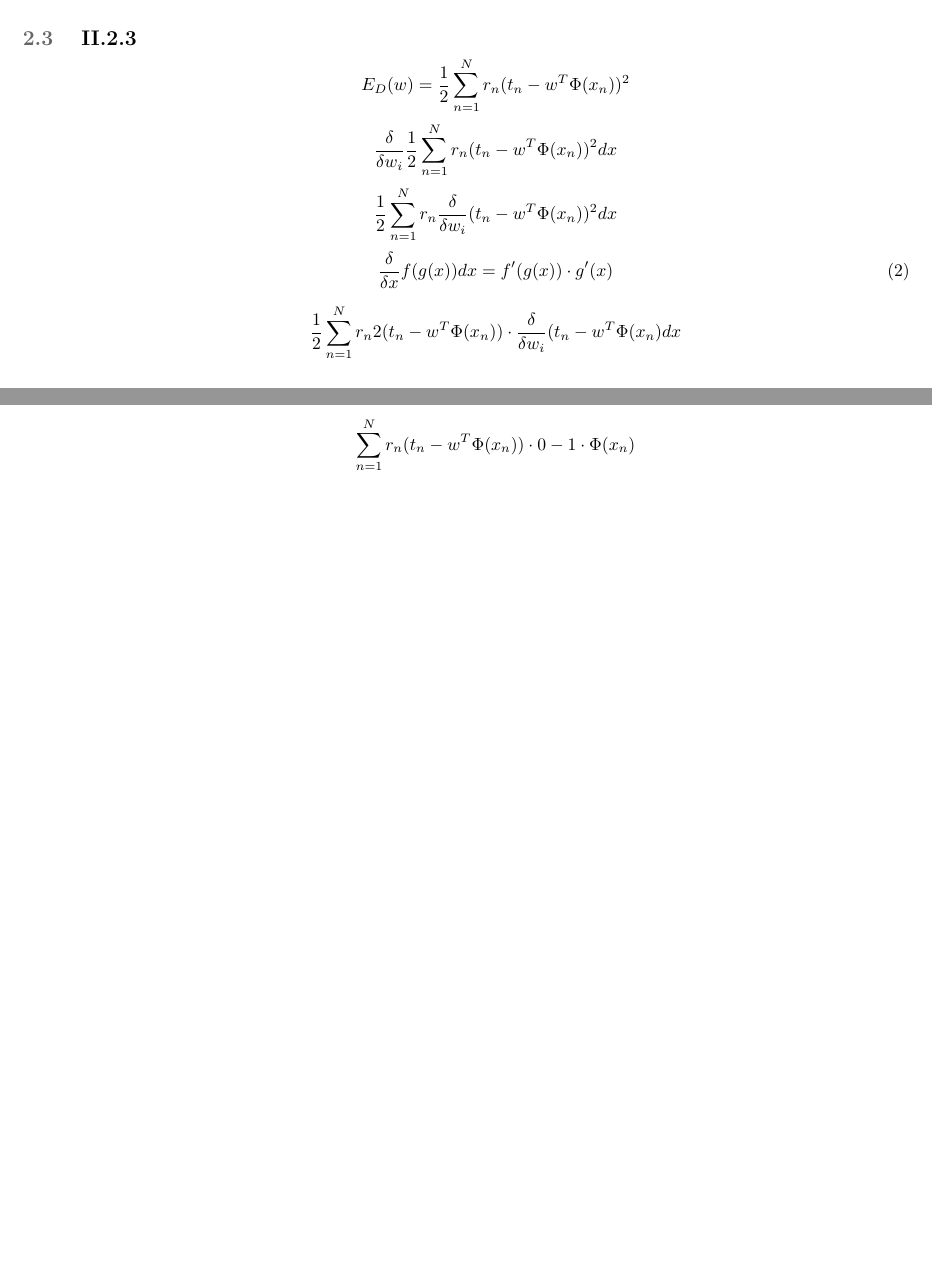
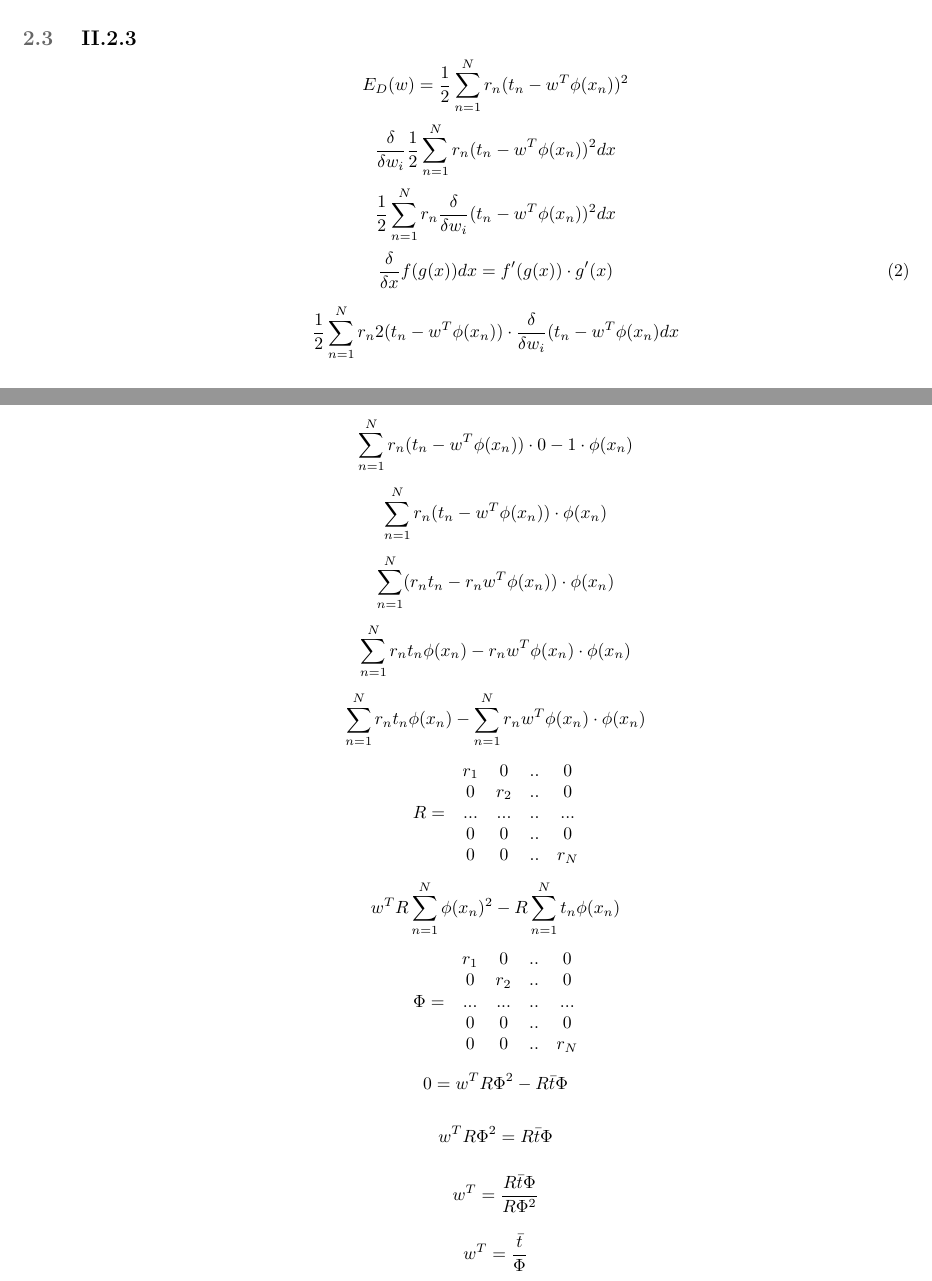
Before and after one commit to Xabier91/StatML, a LaTeX document (Assign2/opgave.tex): two parts of pages 4 and 5 of 5, joined at a grey line, cut so that both start at the same text, the shorter picture padded with empty space. Compiled offline with pdfLaTeX.

Commit message:
proof tex

```diff
--- a/Assign2/opgave.tex
+++ b/Assign2/opgave.tex
@@ -194,15 +194,15 @@ ML solutions at respectivly $alpha \sim 10^{23}$ and $alpha \sim 10^{30}$
 \subsection{II.2.3}
 
 \begin{equation*}
-    E_{D}(w) = \frac{1}{2} \sum_{n=1}^{N} r_n(t_n - w^T\Phi(x_n))^2
+    E_{D}(w) = \frac{1}{2} \sum_{n=1}^{N} r_n(t_n - w^T\phi(x_n))^2
 \end{equation*}
 
 \begin{equation*}
-    \frac{\delta}{\delta w_i} \frac{1}{2}\sum_{n=1}^{N} r_n(t_n - w^T\Phi(x_n))^2 dx
+    \frac{\delta}{\delta w_i} \frac{1}{2}\sum_{n=1}^{N} r_n(t_n - w^T\phi(x_n))^2 dx
 \end{equation*}
 
 \begin{equation*}
-    \frac{1}{2}\sum_{n=1}^{N} r_n \frac{\delta}{\delta w_i} (t_n - w^T\Phi(x_n))^2 dx
+    \frac{1}{2}\sum_{n=1}^{N} r_n \frac{\delta}{\delta w_i} (t_n - w^T\phi(x_n))^2 dx
 \end{equation*}
 
 \begin{equation}
@@ -210,13 +210,67 @@ ML solutions at respectivly $alpha \sim 10^{23}$ and $alpha \sim 10^{30}$
 \end{equation}
 
 \begin{equation*}
-    \frac{1}{2}\sum_{n=1}^{N} r_n 2(t_n - w^T\Phi(x_n)) \cdot \frac{\delta}{\delta w_i} (t_n - w^T\Phi(x_n) dx
+    \frac{1}{2}\sum_{n=1}^{N} r_n 2(t_n - w^T\phi(x_n)) \cdot \frac{\delta}{\delta w_i} (t_n - w^T\phi(x_n) dx
 \end{equation*}
 
 \begin{equation*}
-    \sum_{n=1}^{N} r_n (t_n - w^T\Phi(x_n)) \cdot 0 - 1 \cdot \Phi(x_n)
+    \sum_{n=1}^{N} r_n (t_n - w^T\phi(x_n)) \cdot 0 - 1 \cdot \phi(x_n)
 \end{equation*}
 
+\begin{equation*}
+    \sum_{n=1}^{N} r_n (t_n - w^T\phi(x_n)) \cdot \phi(x_n)
+\end{equation*}
 
+\begin{equation*}
+    \sum_{n=1}^{N} (r_n t_n - r_n w^T\phi(x_n)) \cdot \phi(x_n)
+\end{equation*}
+
+\begin{equation*}
+    \sum_{n=1}^{N} r_n t_n \phi(x_n) - r_n w^T\phi(x_n) \cdot \phi(x_n)
+\end{equation*}
+
+\begin{equation*}
+    \sum_{n=1}^{N} r_n t_n \phi(x_n) - \sum_{n=1}^{N} r_n w^T\phi(x_n) \cdot \phi(x_n)
+\end{equation*}
+
+\begin{equation*}
+    \begin{array}{r c c c c}
+    &   r_1 & 0   & .. & 0   \\
+    &   0   & r_2 & .. & 0   \\
+  R =   &  ...  & ... & .. & ...   \\
+    &   0   & 0   & .. & 0   \\
+    &   0   & 0   & .. & r_N
+    \end{array}
+\end{equation*}
+
+\begin{equation*}
+    w^T R \sum_{n=1}^{N} \phi(x_n)^2 - R \sum_{n=1}^{N} t_n \phi(x_n)
+\end{equation*}
+
+\begin{equation*}
+    \begin{array}{r c c c c}
+           &   r_1 & 0   & .. & 0   \\
+           &   0   & r_2 & .. & 0   \\
+  \Phi =   &  ...  & ... & .. & ...   \\
+           &   0   & 0   & .. & 0   \\
+           &   0   & 0   & .. & r_N
+    \end{array}
+\end{equation*}
+
+\begin{equation*}
+    0 = w^T R \Phi^2 - R \bar{t} \Phi
+\end{equation*}
+
+\begin{equation*}
+    w^T R \Phi^2 = R \bar{t} \Phi
+\end{equation*}
+
+\begin{equation*}
+    w^T = \frac{R \bar{t} \Phi}{R \Phi^2}
+\end{equation*}
+
+\begin{equation*}
+    w^T = \frac{\bar{t}}{\Phi}
+\end{equation*}
 
 \end{document}
```
